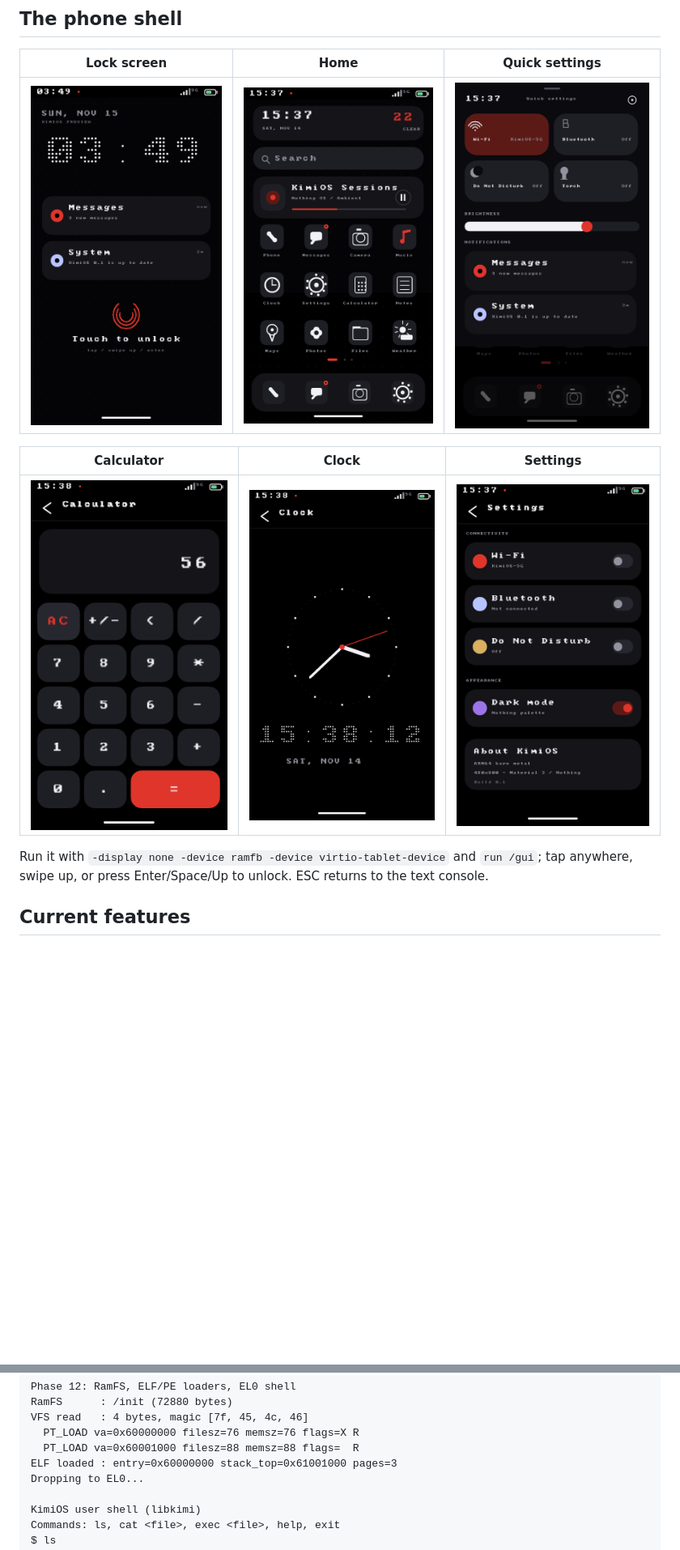
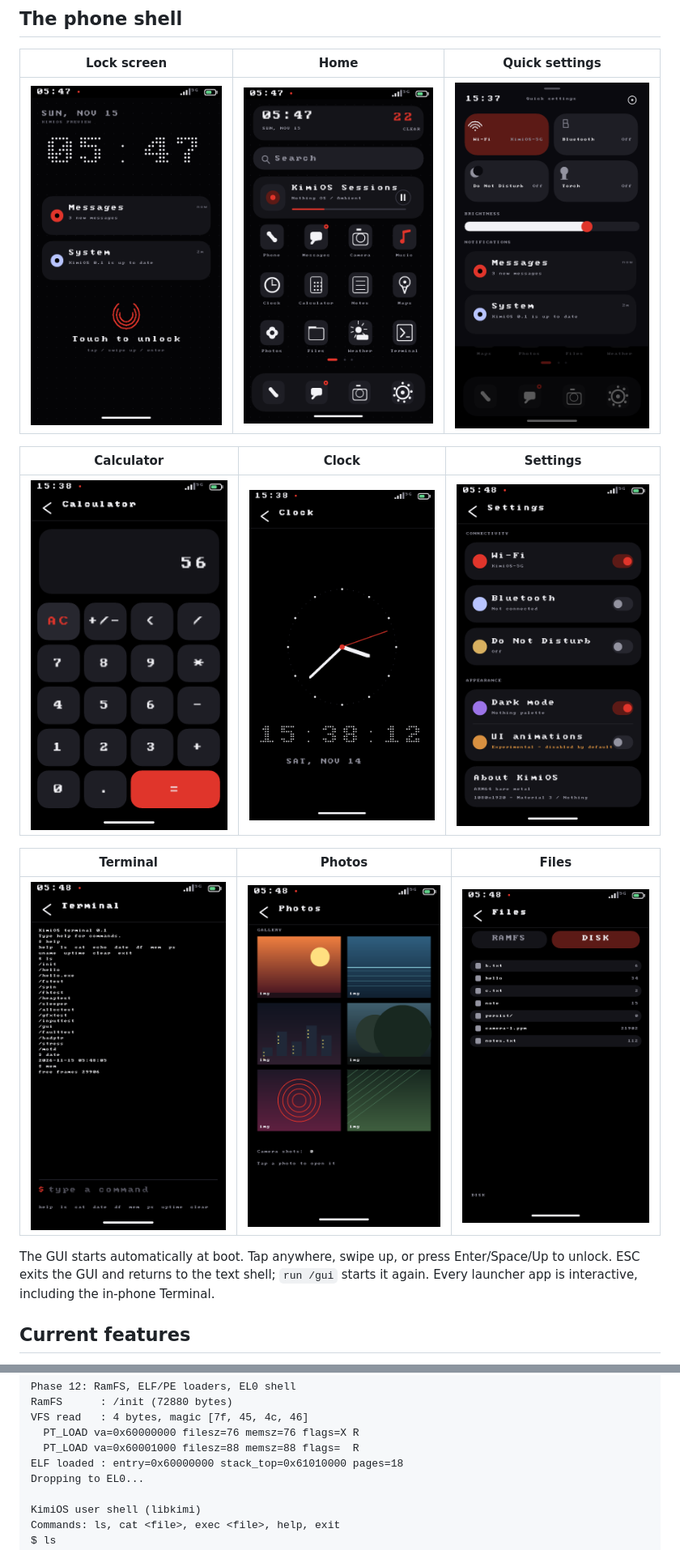
Before and after one commit to Kimi-syl/kimios, a Markdown page: README.md, 2 parts joined by grey strips. Shown at 81% size. Rendered like a GitHub page; pictures changed too: docs/screenshot-files.png (added), docs/screenshot-home.png, docs/screenshot-lock.png; blank space fills up the shorter version.

Commit message:
Phase 39: real apps, boot-to-GUI, experimental animations

```diff
--- a/README.md
+++ b/README.md
@@ -15,9 +15,14 @@ No bootloader is used: QEMU loads the ELF directly with `-kernel`.
 |:---:|:---:|:---:|
 | ![Calculator](docs/screenshot-calculator.png) | ![Clock](docs/screenshot-clock.png) | ![Settings](docs/screenshot-settings.png) |
 
-Run it with `-display none -device ramfb -device virtio-tablet-device` and
-`run /gui`; tap anywhere, swipe up, or press Enter/Space/Up to unlock. ESC returns to the
-text console.
+| Terminal | Photos | Files |
+|:---:|:---:|:---:|
+| ![Terminal](docs/screenshot-terminal.png) | ![Photos](docs/screenshot-photos.png) | ![Files](docs/screenshot-files.png) |
+
+The GUI starts automatically at boot. Tap anywhere, swipe up, or press
+Enter/Space/Up to unlock. ESC exits the GUI and returns to the text shell;
+`run /gui` starts it again. Every launcher app is interactive, including the
+in-phone Terminal.
 
 ## Current features
 
@@ -275,7 +284,7 @@ RamFS      : /init (72880 bytes)
 VFS read   : 4 bytes, magic [7f, 45, 4c, 46]
   PT_LOAD va=0x60000000 filesz=76 memsz=76 flags=X R
   PT_LOAD va=0x60001000 filesz=88 memsz=88 flags=  R
-ELF loaded : entry=0x60000000 stack_top=0x61001000 pages=3
+ELF loaded : entry=0x60000000 stack_top=0x61010000 pages=18
 Dropping to EL0...
 
 KimiOS user shell (libkimi)
```
Also changed, not shown: other parts of README.md (+58 -15 lines), ROADMAP.md (+4 -0 lines), 6 other files.
